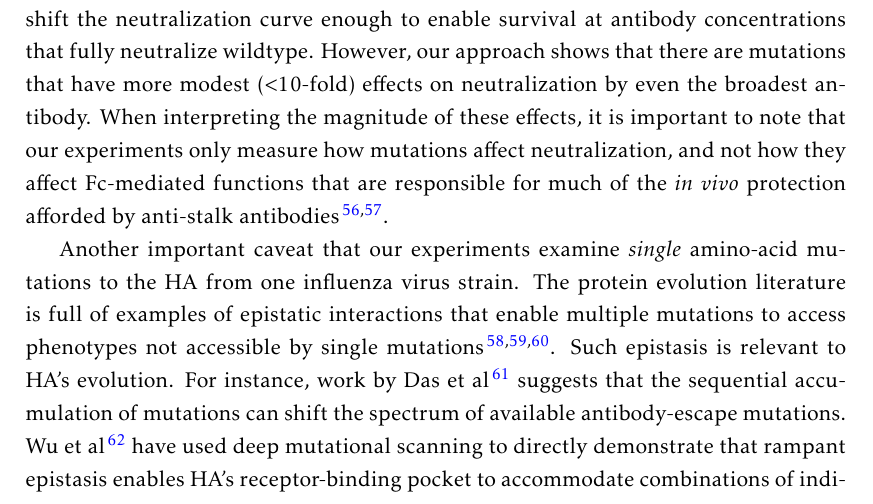
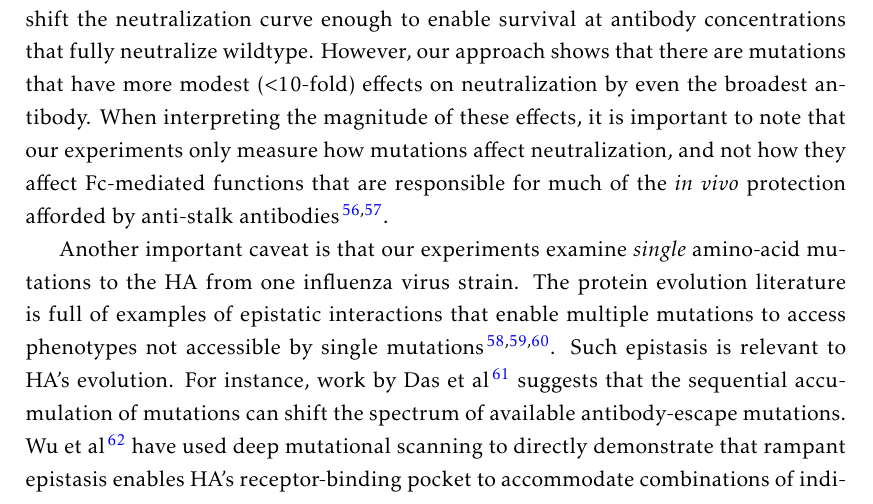
Before and after one commit to jbloomlab/HA_antibody_ease_of_escape, a LaTeX paper (paper/manuscript.tex): part of page 15 of 37, cut so that both start at the same text. Compiled offline with pdfLaTeX.

Commit message:
Fixed typo in Discussion

```diff
--- a/paper/manuscript.tex
+++ b/paper/manuscript.tex
@@ -380,7 +380,7 @@ There are no such single mutations for the HA and broad anti-stalk antibodies te
 However, our approach shows that there are mutations that have more modest ($<$10-fold) effects on neutralization by even the broadest antibody.
 When interpreting the magnitude of these effects, it is important to note that our experiments only measure how mutations affect neutralization, and not how they affect Fc-mediated functions that are responsible for much of the \textit{in vivo} protection afforded by anti-stalk antibodies\cite{dilillo2014broadly,dilillo2016broadly}.
 
-Another important caveat that our experiments examine \emph{single} amino-acid mutations to the HA from one influenza virus strain.
+Another important caveat is that our experiments examine \emph{single} amino-acid mutations to the HA from one influenza virus strain.
 The protein evolution literature is full of examples of epistatic interactions that enable multiple mutations to access phenotypes not accessible by single mutations\cite{gong2013stability,harms2014historical,starr2017alternative}.
 Such epistasis is relevant to HA's evolution.
 For instance, work by Das et al\cite{das2013defining} suggests that the sequential accumulation of mutations can shift the spectrum of available antibody-escape mutations.
```
